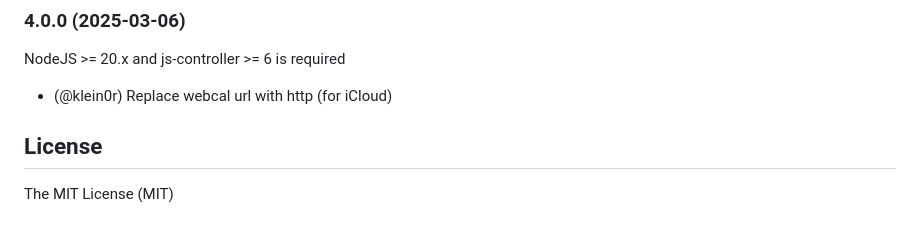
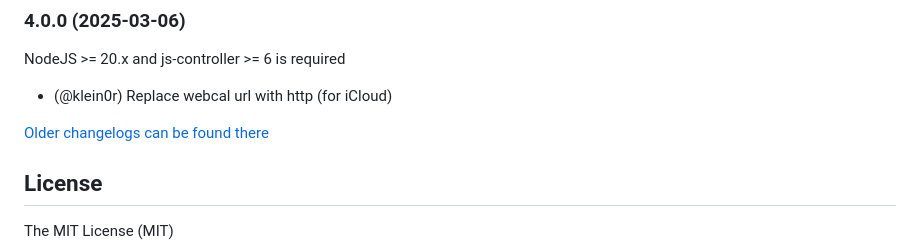
Before and after one commit to klein0r/ioBroker.birthdays, a Markdown page: README.md, the part around the change. Drawn GitHub-style; blank space fills up the shorter version.

Commit message:
[S6022] CHANGELOG_OLD.md exists but no link to it was found in README.md.

```diff
--- a/README.md
+++ b/README.md
@@ -70,6 +70,8 @@ NodeJS >= 20.x and js-controller >= 6 is required
 
 * (@klein0r) Replace webcal url with http (for iCloud)
 
+[Older changelogs can be found there](CHANGELOG_OLD.md)
+
 ## License
 
 The MIT License (MIT)
```
